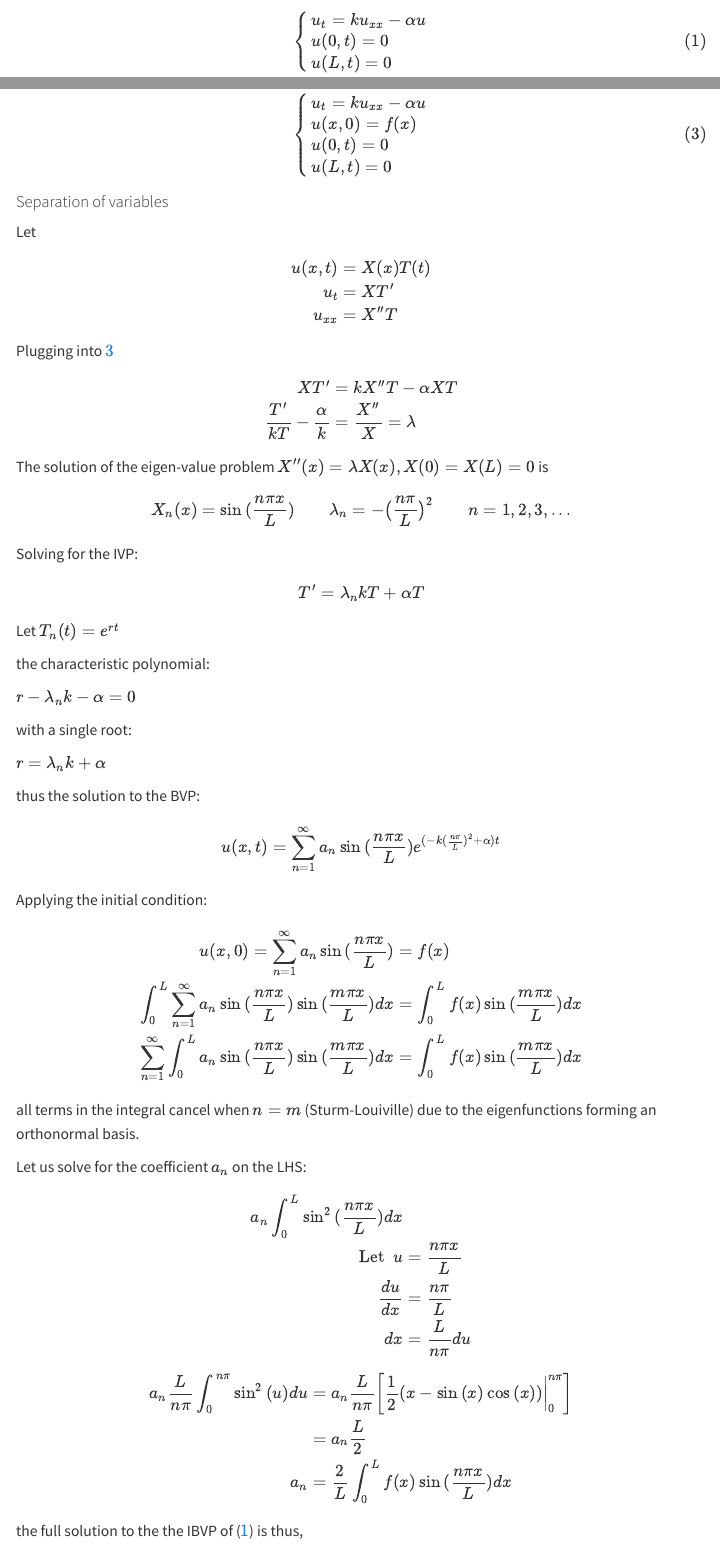
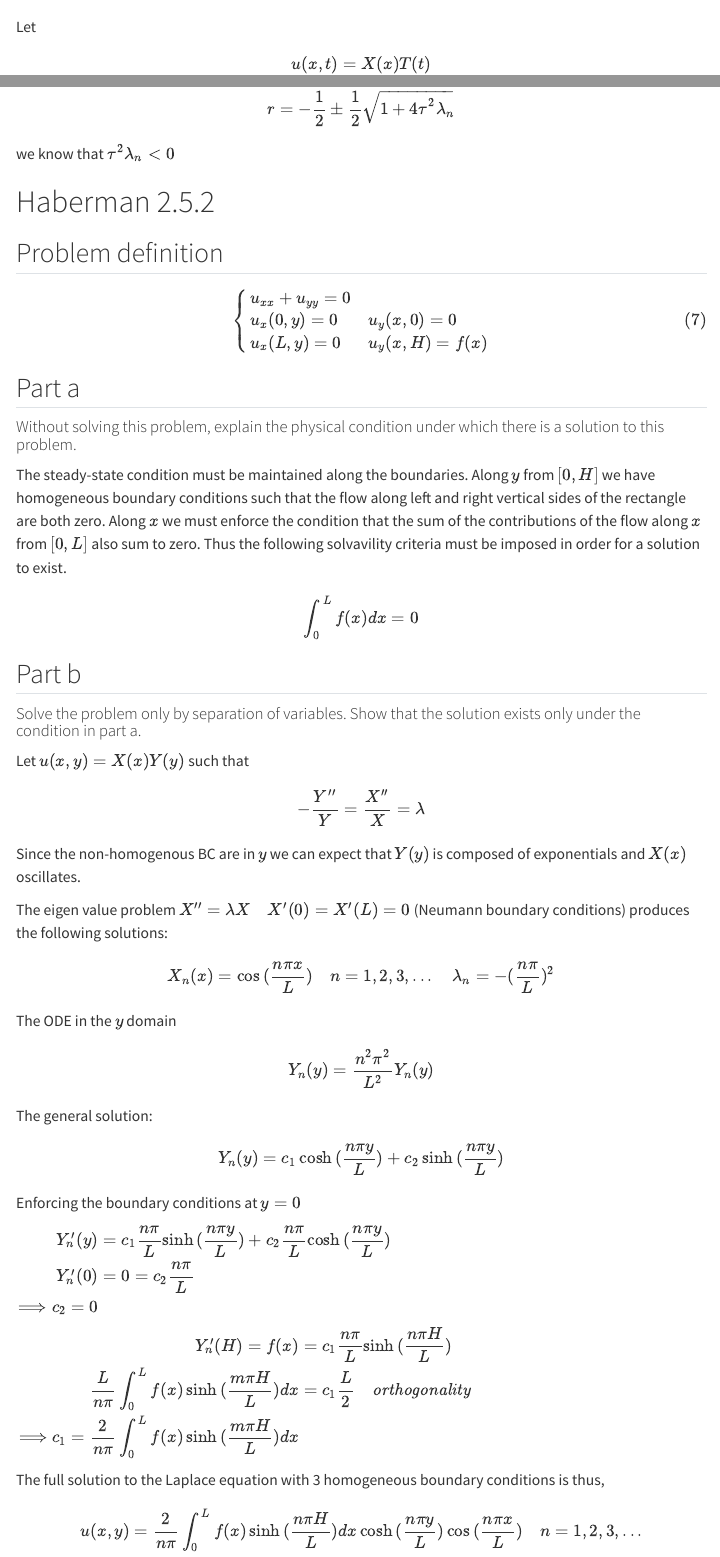
Before and after one commit to KevySilb/AM212, a Quarto document (docs/hw2/hw2.qmd): the page in a window 1100 px wide, from 350 px down before the commit and from 1620 px down after it, and a second part further down, joined at a grey line. Rendered offline with R 4.5, knitr and Pandoc in place of Quarto, with nearby package versions; menus at the side of the page are left out.

```diff
--- a/docs/hw2.qmd
+++ b/docs/hw2/hw2.qmd
@@ -282,3 +278,68 @@
 	r^2 + r - \tau^2 \lambda_n = 0 \\
 	r = -\frac{1}{2} \pm \frac{1}{2}\sqrt{1 + 4\tau^2 \lambda_n}
 \end{align}
+
+we know that $\tau^2 \lambda_n < 0$
+
+
+# Haberman 2.5.2
+
+## Problem definition
+
+\begin{equation}\tag{7}\label{eq-laplace}
+	\begin{cases}
+		u_{xx} + u_{yy} = 0 \\
+		u_x(0, y) = 0 & u_y(x, 0) = 0 \\
+		u_x(L, y) = 0 & u_y(x, H) = f(x)
+	\end{cases}
+\end{equation}
+
+## Part a
+
+#### Without solving this problem, explain the physical condition under which there is a solution to this problem.
+
+The steady-state condition must be maintained along the boundaries. Along $y$ from $[0, H]$ we have homogeneous boundary conditions such that the flow along left and right vertical sides of the rectangle are both zero. Along $x$ we must enforce the condition that the sum of the contributions of the flow along $x$ from $[0, L]$ also sum to zero. Thus the following solvavility criteria must be imposed in order for a solution to exist.
+
+$$\int_0^L f(x) dx = 0$$
+
+## Part b
+
+#### Solve the problem only by separation of variables. Show that the solution exists only under the condition in part a.
+
+Let $u(x, y) = X(x)Y(y)$ such that
+
+\begin{align}
+	-\frac{Y''}{Y} = \frac{X''}{X} = \lambda
+\end{align}
+
+Since the non-homogenous BC are in $y$ we can expect that $Y(y)$ is composed of exponentials and $X(x)$ oscillates.
+
+The eigen value problem $X'' = \lambda X \quad X'(0) = X'(L) = 0$ (Neumann boundary conditions) produces the following solutions:
+
+$$X_n(x) = \cos{(\frac{n \pi x}{L})} \quad n = 1, 2, 3, ... \quad \lambda_n = -(\frac{n \pi}{L})^2$$
+
+The ODE in the $y$ domain
+
+$$Y_n(y) = \frac{n^2 \pi^2}{L^2} Y_n(y)$$
+
+The general solution:
+
+$$Y_n(y) = c_1 \cosh{(\frac{n \pi y}{L})} + c_2 \sinh{(\frac{n \pi y}{L})}$$
+
+Enforcing the boundary conditions at $y = 0$
+
+$\begin{align}
+	Y'_n(y) &= c_1 \frac{n \pi}{L}\sinh{(\frac{n \pi y}{L})} + c_2 \frac{n \pi}{L}\cosh{(\frac{n \pi y}{L})} \\
+	Y'_n(0) &= 0 = c_2 \frac{n \pi}{L} \\
+	\Longrightarrow c_2 = 0
+\end{align}$
+
+$\begin{align}
+	Y'_n(H) = f(x) &= c_1 \frac{n \pi}{L}\sinh{(\frac{n \pi H}{L})} \\
+	\frac{L}{n \pi}\int_0^L f(x) \sinh{(\frac{m \pi H}{L})} dx &= c_1 \frac{L}{2}  \quad \textit{orthogonality} \\
+	\Longrightarrow c_1 = \frac{2}{n \pi}\int_0^L f(x) \sinh{(\frac{m \pi H}{L})} dx
+\end{align}$
+
+The full solution to the Laplace equation with 3 homogeneous boundary conditions is thus,
+
+$$u(x, y) = \frac{2}{n \pi} \int_0^L f(x) \sinh{(\frac{n \pi H}{L})}dx \cosh{(\frac{n \pi y}{L})} \cos{(\frac{n \pi x}{L})} \quad n = 1, 2, 3, ...$$
```
Also changed, not shown: docs/hw1/hw1.qmd (renamed from docs/hw1.qmd), docs/hw3/hw3.qmd (added), docs/hw2/hw2.qmd (26 more changed lines), 24 other files.
